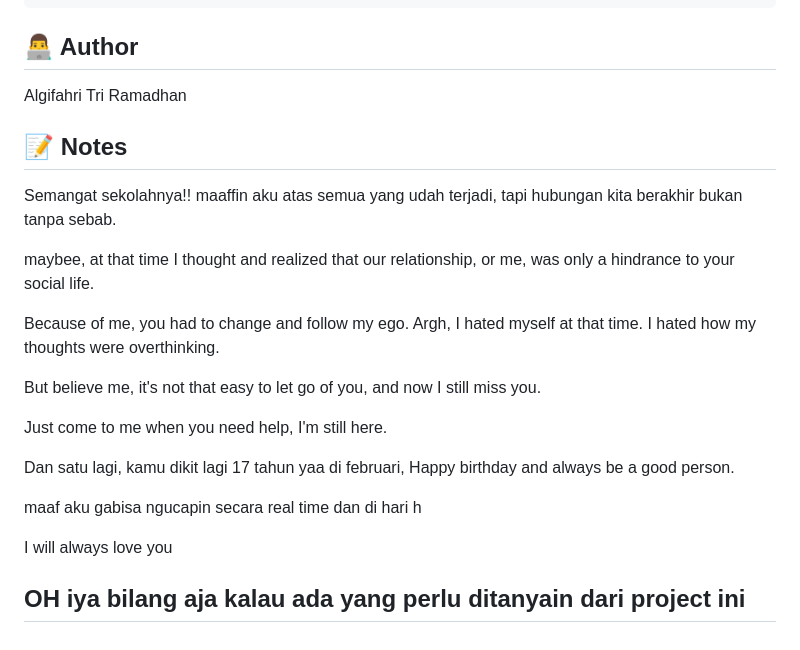
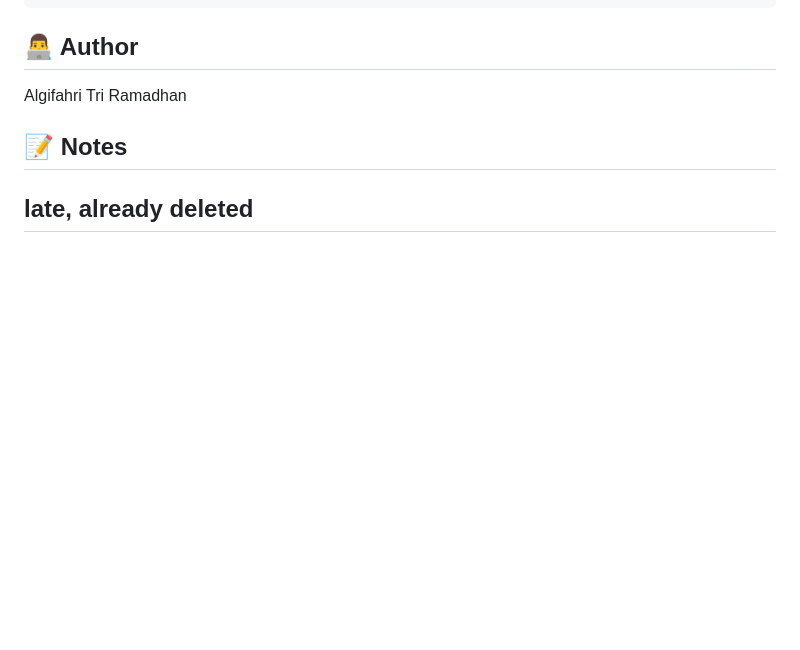
Before and after one commit to Algi221/Sistem-JadwalPiketCerdas, a Markdown page: README.md, the part around the change. Rendered like a GitHub page; blank space fills up the shorter version.

Commit message:
Clean up README by deleting personal notes
Removed personal notes and birthday message from README.

```diff
--- a/README.md
+++ b/README.md
@@ -321,26 +321,5 @@ Algifahri Tri Ramadhan
 
 ## 📝 Notes
 
-Semangat sekolahnya!!
-maaffin aku atas semua yang udah terjadi, tapi hubungan kita berakhir bukan tanpa sebab.
-
-maybee,
-at that time I thought and realized that our relationship, or me, was only a hindrance to your social life.
-
-Because of me, you had to change and follow my ego. Argh, I hated myself at that time.
-I hated how my thoughts were overthinking.
-
-But believe me, it's not that easy to let go of you, and now I still miss you.
-
-Just come to me when you need help, I'm still here.
-
-Dan satu lagi, kamu dikit lagi 17 tahun yaa di februari, Happy birthday and always be a good person.
-
-maaf aku gabisa ngucapin secara real time dan di hari h
-
-
-I will always love you
-
-
-OH iya bilang aja kalau ada yang perlu ditanyain dari project ini
+late, already deleted
 ---
```
